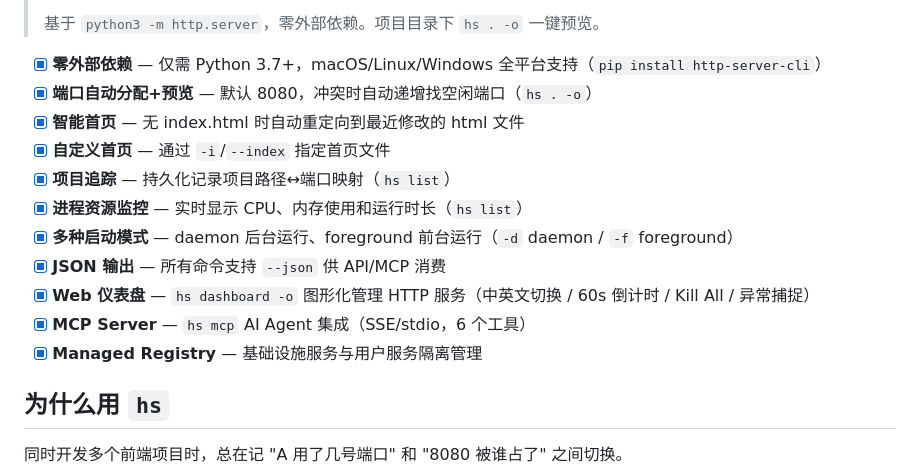
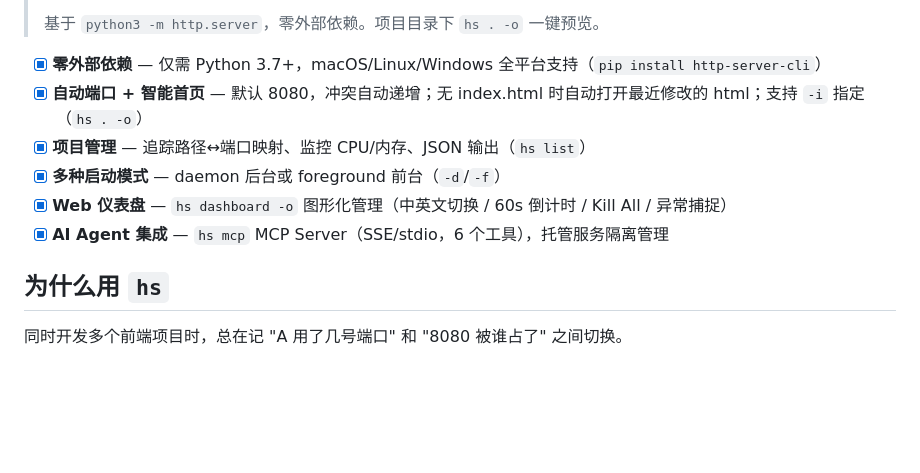
Before and after one commit to imjaden/http-server-cli, a Markdown page: README.zh.md, the part around the change. GitHub-like rendering; blank space fills up the shorter version.

```diff
--- a/README.zh.md
+++ b/README.zh.md
@@ -12,16 +12,11 @@
 > 基于 `python3 -m http.server`，零外部依赖。项目目录下 `hs . -o` 一键预览。
 
 - [x] **零外部依赖** — 仅需 Python 3.7+，macOS/Linux/Windows 全平台支持（`pip install http-server-cli`）
-- [x] **端口自动分配+预览** — 默认 8080，冲突时自动递增找空闲端口（`hs . -o`）
-- [x] **智能首页** — 无 index.html 时自动重定向到最近修改的 html 文件
-- [x] **自定义首页** — 通过 `-i`/`--index` 指定首页文件
-- [x] **项目追踪** — 持久化记录项目路径↔端口映射（`hs list`）
-- [x] **进程资源监控** — 实时显示 CPU、内存使用和运行时长（`hs list`）
-- [x] **多种启动模式** — daemon 后台运行、foreground 前台运行（`-d` daemon / `-f` foreground）
-- [x] **JSON 输出** — 所有命令支持 `--json` 供 API/MCP 消费
-- [x] **Web 仪表盘** — `hs dashboard -o` 图形化管理 HTTP 服务（中英文切换 / 60s 倒计时 / Kill All / 异常捕捉）
-- [x] **MCP Server** — `hs mcp` AI Agent 集成（SSE/stdio，6 个工具）
-- [x] **Managed Registry** — 基础设施服务与用户服务隔离管理
+- [x] **自动端口 + 智能首页** — 默认 8080，冲突自动递增；无 index.html 时自动打开最近修改的 html；支持 `-i` 指定（`hs . -o`）
+- [x] **项目管理** — 追踪路径↔端口映射、监控 CPU/内存、JSON 输出（`hs list`）
+- [x] **多种启动模式** — daemon 后台或 foreground 前台（`-d`/`-f`）
+- [x] **Web 仪表盘** — `hs dashboard -o` 图形化管理（中英文切换 / 60s 倒计时 / Kill All / 异常捕捉）
+- [x] **AI Agent 集成** — `hs mcp` MCP Server（SSE/stdio，6 个工具），托管服务隔离管理
 
 ## 为什么用 `hs`
 
```
Also changed, not shown: README.md (+6 -11 lines).
